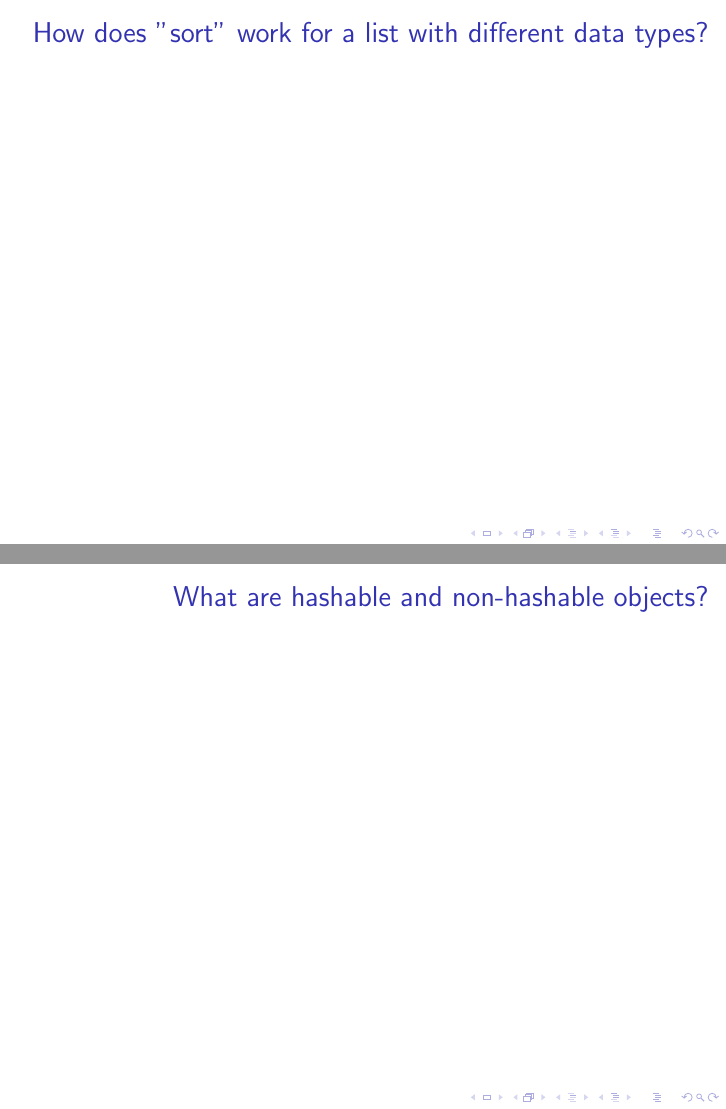
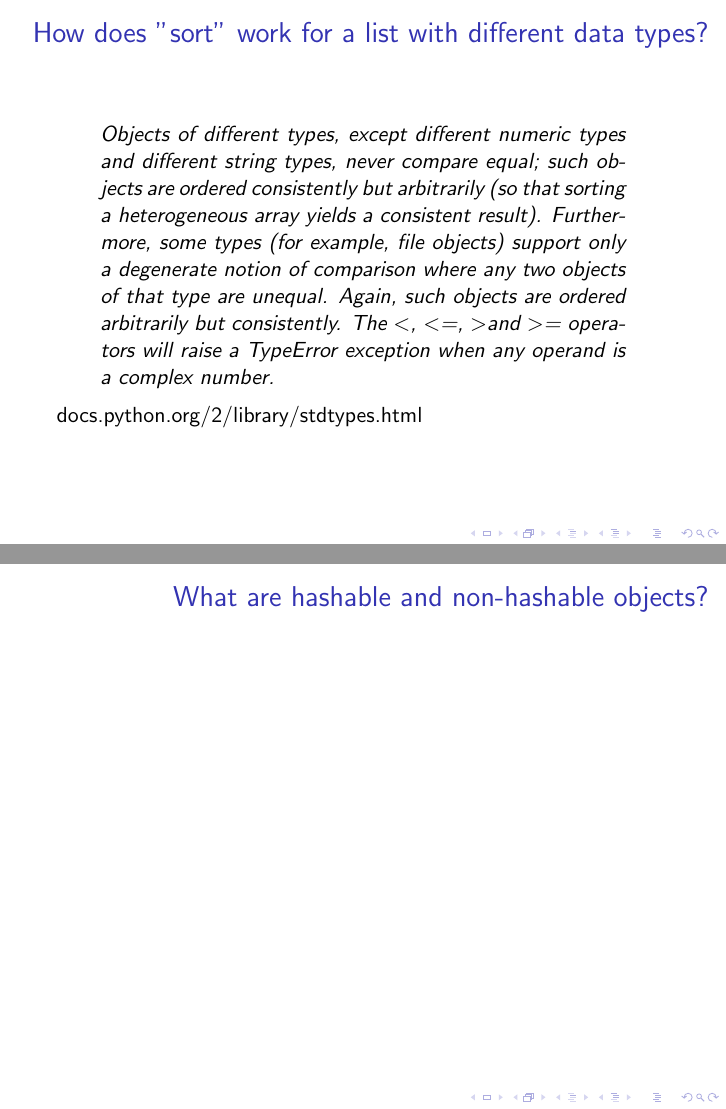
Before and after one commit to ChrisQuignon/AST-Python, LaTeX slides (AST-ST-2014-Python-MallikNaazareNairQuignon-2/tex/AST-ST-2014-Python-MallikNaazareNairQuignon-2-QA.tex): pages 3 and 4 of 6, joined at a grey line. Compiled offline with pdfLaTeX; a LaTeX package or settings file that is missing is left out.

Commit message:
sorting inserted

```diff
--- a/AST-ST-2014-Python-MallikNaazareNairQuignon-2/tex/AST-ST-2014-Python-MallikNaazareNairQuignon-2-QA.tex
+++ b/AST-ST-2014-Python-MallikNaazareNairQuignon-2/tex/AST-ST-2014-Python-MallikNaazareNairQuignon-2-QA.tex
@@ -78,7 +78,10 @@ SyntaxError: non-keyword arg after keyword arg
 
 \begin{frame}[fragile]
 \frametitle{How does "sort" work for a list with different data types?}
-
+\begin{quote}
+Objects of different types, except different numeric types and different string types, never compare equal; such objects are ordered consistently but arbitrarily (so that sorting a heterogeneous array yields a consistent result). Furthermore, some types (for example, file objects) support only a degenerate notion of comparison where any two objects of that type are unequal. Again, such objects are ordered arbitrarily but consistently. The \textless, \textless=, \textgreater and \textgreater= operators will raise a TypeError exception when any operand is a complex number.
+\end{quote}
+\href{https://docs.python.org/2/library/stdtypes.html}{docs.python.org/2/library/stdtypes.html}
 \end{frame}
 
 
```
Also changed, not shown: 1 other file.
